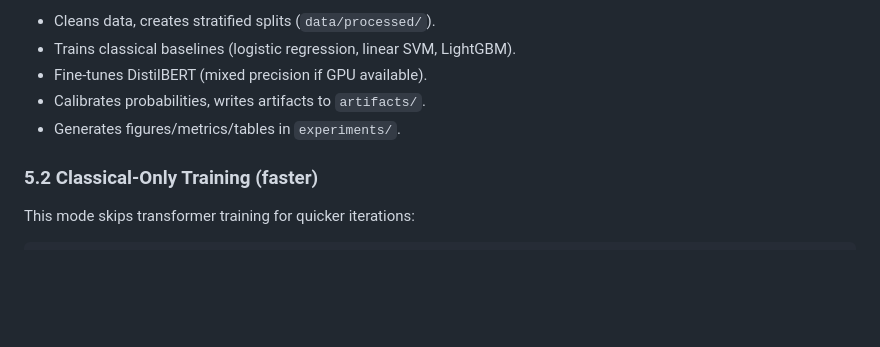
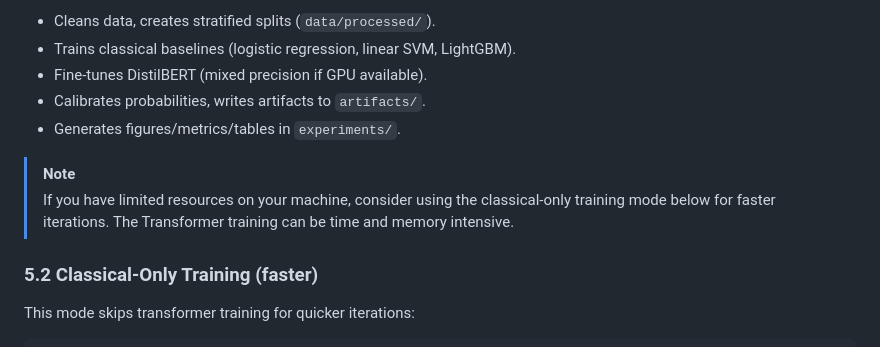
Before and after one commit to hoangsonww/Spot-the-Scam-AI-Job-Fraud, a Markdown page: INSTRUCTIONS.md, the part around the change. Drawn GitHub-style; blank space fills up the shorter version.

```diff
--- a/INSTRUCTIONS.md
+++ b/INSTRUCTIONS.md
@@ -85,6 +85,9 @@ This run:
 - Fine-tunes DistilBERT (mixed precision if GPU available).
 - Calibrates probabilities, writes artifacts to `artifacts/`.
 - Generates figures/metrics/tables in `experiments/`.
+
+> [!NOTE]
+> If you have limited resources on your machine, consider using the classical-only training mode below for faster iterations. The Transformer training can be time and memory intensive.
 
 ### 5.2 Classical-Only Training (faster)
 
```
